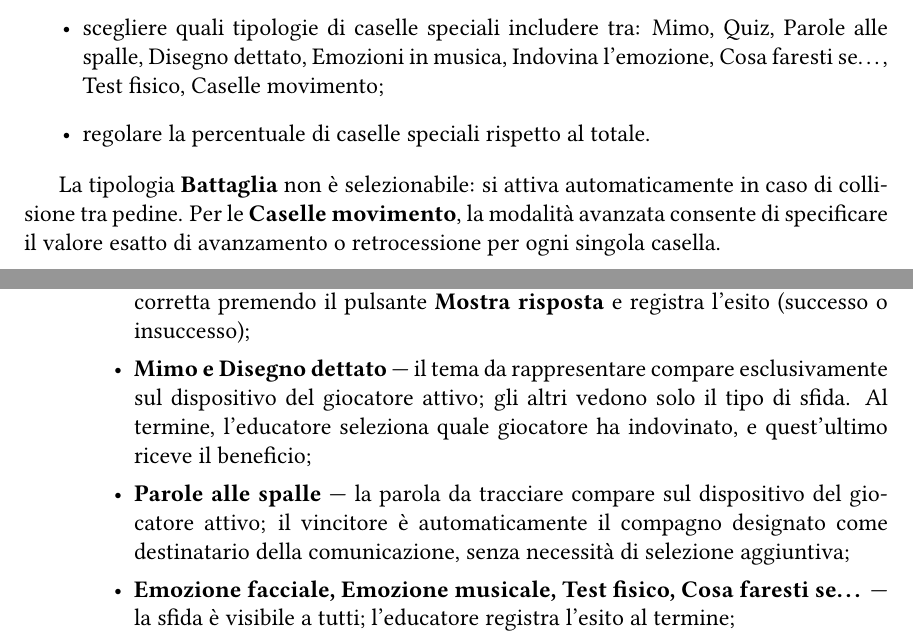
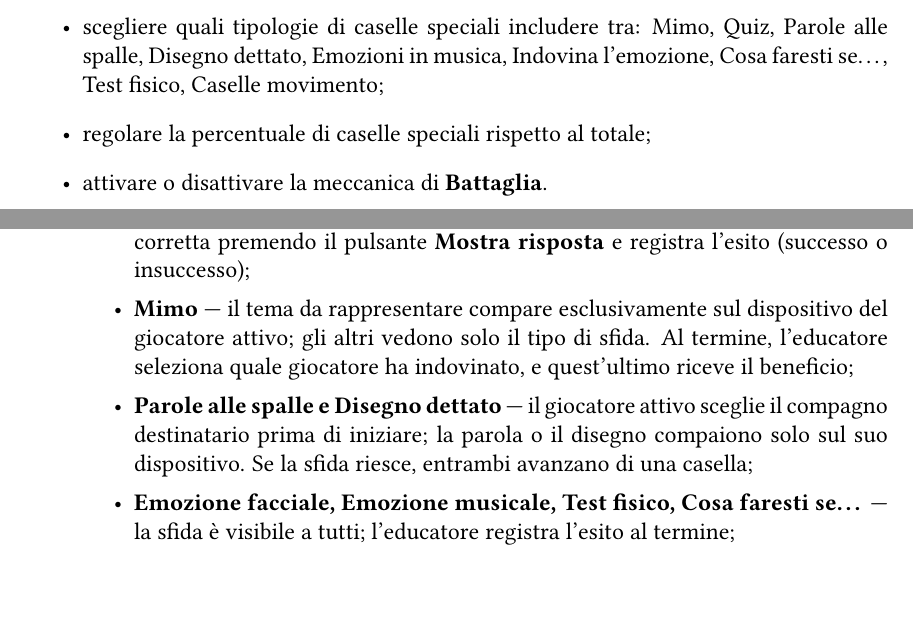
Before and after one commit to samueldebenedictis/tesi, a LaTeX thesis (elaborato/tesi.tex): two parts of pages 18 and 43 of 50, joined at a grey line, cut so that both start at the same text, the shorter picture padded with empty space. Compiled offline with pdfLaTeX.

Commit message:
chore: update tesi

```diff
--- a/elaborato/tesi.tex
+++ b/elaborato/tesi.tex
@@ -450,10 +450,11 @@ Prima di avviare una partita, il sistema consente di:
     \item impostare il numero di giocatori (da 2 a 10), ciascuno identificato da un nome e un colore assegnato automaticamente;
     \item definire il numero di caselle del tabellone (da 10 a 100);
     \item scegliere quali tipologie di caselle speciali includere tra: Mimo, Quiz, Parole alle spalle, Disegno dettato, Emozioni in musica, Indovina l'emozione, Cosa faresti se\ldots, Test fisico, Caselle movimento;
-    \item regolare la percentuale di caselle speciali rispetto al totale.
+    \item regolare la percentuale di caselle speciali rispetto al totale;
+    \item attivare o disattivare la meccanica di \textbf{Battaglia}.
 \end{itemize}
 
-La tipologia \textbf{Battaglia} non è selezionabile: si attiva automaticamente in caso di collisione tra pedine. Per le \textbf{Caselle movimento}, la modalità avanzata consente di specificare il valore esatto di avanzamento o retrocessione per ogni singola casella.
+Se abilitata, la Battaglia si attiva automaticamente ogni volta che due pedine occupano la stessa casella; se disabilitata, le pedine possono condividere la casella senza alcuna conseguenza.
 
 La configurazione viene persistita in locale tramite il middleware \texttt{persist} di Zustand, così da essere disponibile anche in caso di ricaricamento della pagina.
 
@@ -990,8 +992,8 @@ Nel corso della partita, il flusso di ogni turno si svolge come segue:
     \item Se la casella attiva una sfida, la gestione varia in base alla tipologia:
     \begin{itemize}
         \item \textbf{Quiz} --- il testo della domanda è visibile a tutti; l'educatore mostra la risposta corretta premendo il pulsante \textbf{Mostra risposta} e registra l'esito (successo o insuccesso);
-        \item \textbf{Mimo e Disegno dettato} --- il tema da rappresentare compare esclusivamente sul dispositivo del giocatore attivo; gli altri vedono solo il tipo di sfida. Al termine, l'educatore seleziona quale giocatore ha indovinato, e quest'ultimo riceve il beneficio;
-        \item \textbf{Parole alle spalle} --- la parola da tracciare compare sul dispositivo del giocatore attivo; il vincitore è automaticamente il compagno designato come destinatario della comunicazione, senza necessità di selezione aggiuntiva;
+        \item \textbf{Mimo} --- il tema da rappresentare compare esclusivamente sul dispositivo del giocatore attivo; gli altri vedono solo il tipo di sfida. Al termine, l'educatore seleziona quale giocatore ha indovinato, e quest'ultimo riceve il beneficio;
+        \item \textbf{Parole alle spalle e Disegno dettato} --- il giocatore attivo sceglie il compagno destinatario prima di iniziare; la parola o il disegno compaiono solo sul suo dispositivo. Se la sfida riesce, entrambi avanzano di una casella;
         \item \textbf{Emozione facciale, Emozione musicale, Test fisico, Cosa faresti se\ldots} --- la sfida è visibile a tutti; l'educatore registra l'esito al termine;
         \item \textbf{Battaglia} --- i due giocatori coinvolti effettuano la sfida sui rispettivi dispositivi; il server determina l'esito e aggiorna le posizioni.
     \end{itemize}
```
Also changed, not shown: elaborato/tesi.pdf, elaborato/tesi.tex (5 more changed lines).
